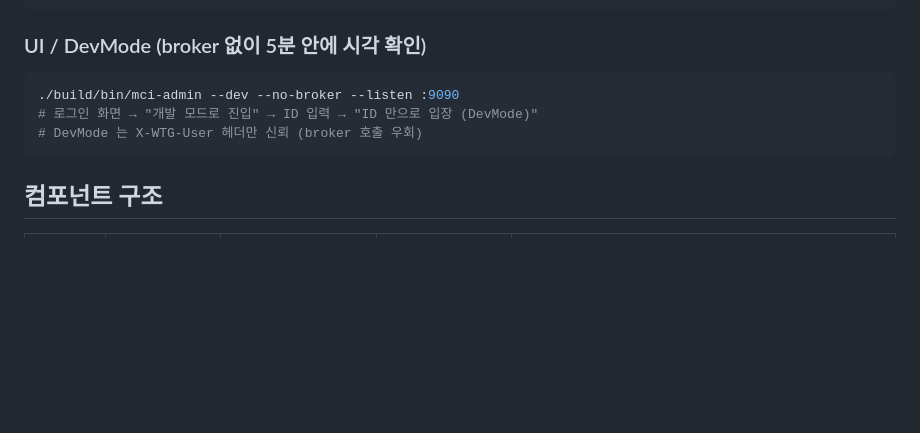
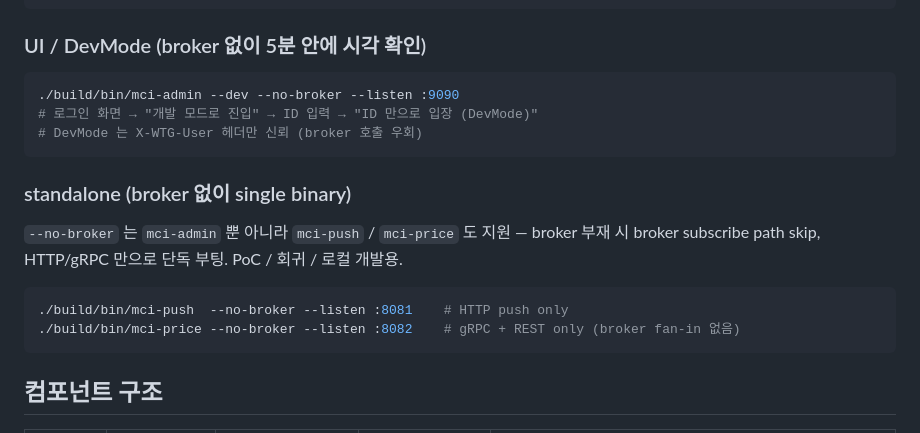
Before and after one commit to changryeul/wtg, a Markdown page: CLAUDE.md, the part around one of its changes. Drawn GitHub-style; blank space fills up the shorter version.

````diff
--- a/CLAUDE.md
+++ b/CLAUDE.md
@@ -66,6 +69,16 @@ MYMQD_HOST=10.0.0.10 MYMQD_PORT=11217 go test -v ./test/integration/...
 # DevMode 는 X-WTG-User 헤더만 신뢰 (broker 호출 우회)
 ```
 
+### standalone (broker 없이 single binary)
+
+`--no-broker` 는 `mci-admin` 뿐 아니라 `mci-push` / `mci-price` 도 지원 — broker 부재 시
+broker subscribe path skip, HTTP/gRPC 만으로 단독 부팅. PoC / 회귀 / 로컬 개발용.
+
+```bash
+./build/bin/mci-push  --no-broker --listen :8081    # HTTP push only
+./build/bin/mci-price --no-broker --listen :8082    # gRPC + REST only (broker fan-in 없음)
+```
+
 ## 컴포넌트 구조
 
 | 영역 | 바이너리 | 포트 | mymq channel | 책임 |
````
Also changed, not shown: other parts of CLAUDE.md (+49 -5 lines).
